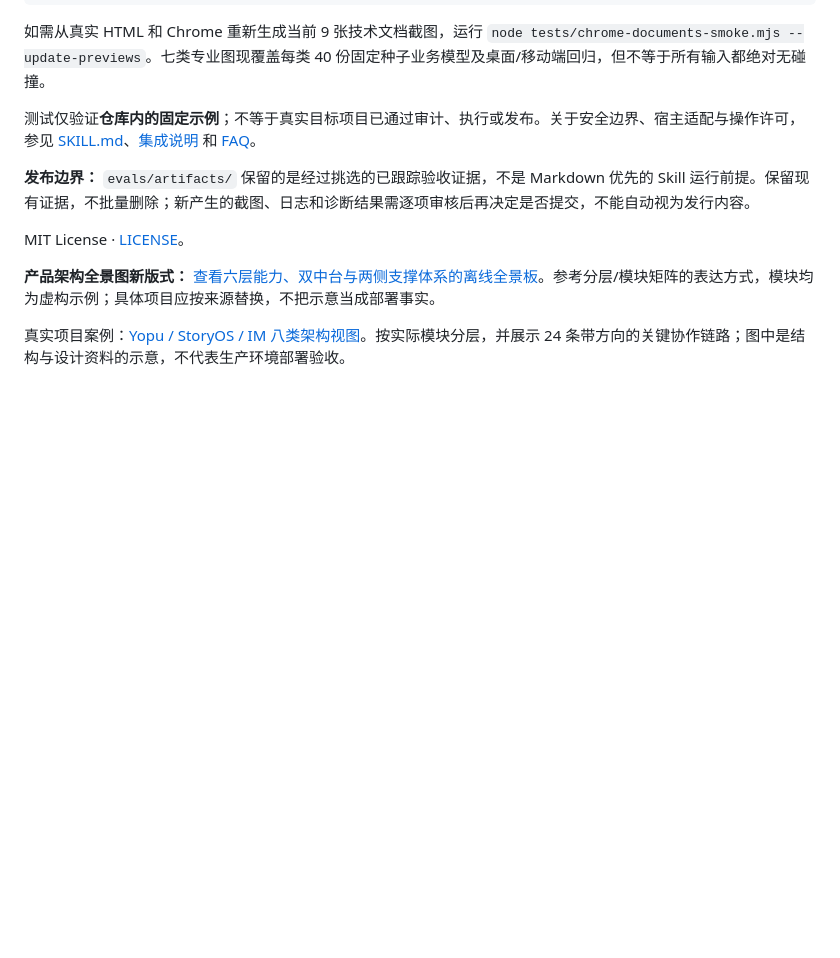
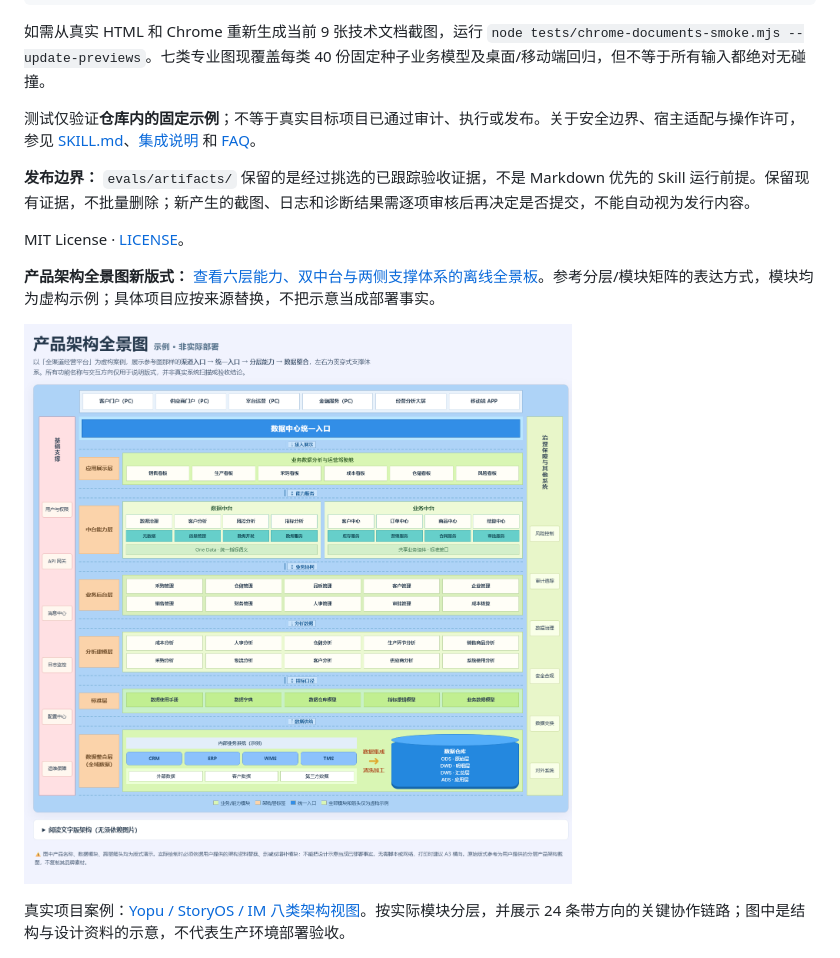
Before and after one commit to yeqiana/gen-ui, a Markdown page: README.zh-CN.md, the part around the change. Rendered like a GitHub page; pictures changed too: demo/assets/product-architecture-panorama-preview.png (added); blank space fills up the shorter version.

```diff
--- a/README.zh-CN.md
+++ b/README.zh-CN.md
@@ -189,6 +189,8 @@ MIT License · [LICENSE](LICENSE)。
 
 **产品架构全景图新版式：** [查看六层能力、双中台与两侧支撑体系的离线全景板](demo/product-architecture-panorama.html)。参考分层/模块矩阵的表达方式，模块均为虚构示例；具体项目应按来源替换，不把示意当成部署事实。
 
+![本地 Chrome 实测的产品架构全景板预览：六层能力、双中台和两侧支撑体系](demo/assets/product-architecture-panorama-preview.png)
+
 真实项目案例：[Yopu / StoryOS / IM 八类架构视图](demo/architecture-patterns.html)。按实际模块分层，并展示 24 条带方向的关键协作链路；图中是结构与设计资料的示意，不代表生产环境部署验收。
 
 ![Yopu、StoryOS 与 IM 架构分层及容器链路示例](demo/documents/assets/architecture-patterns-preview.png)
```
Also changed, not shown: README.md (+4 -0 lines), 2 other files.
